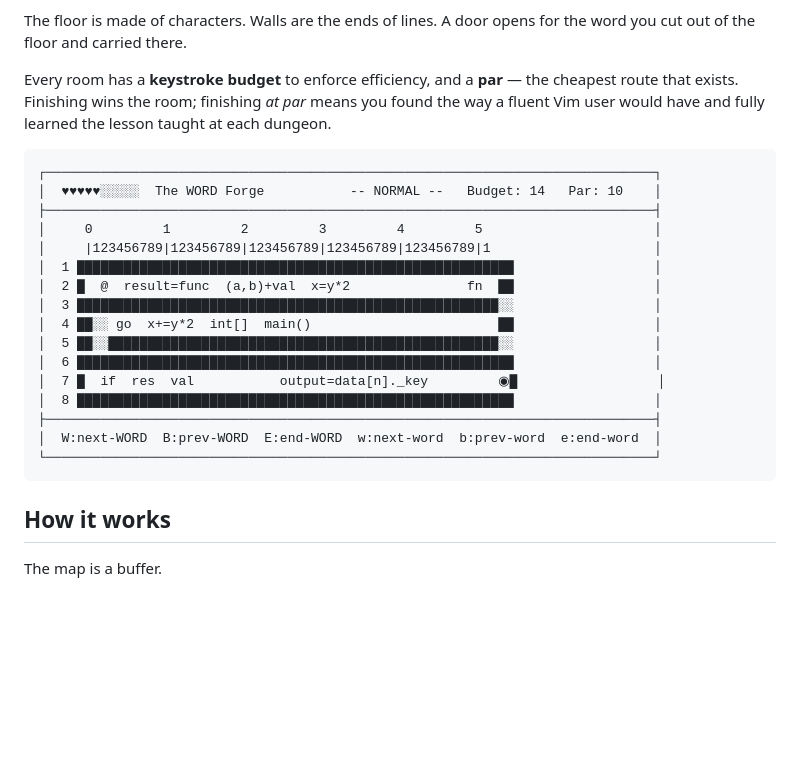
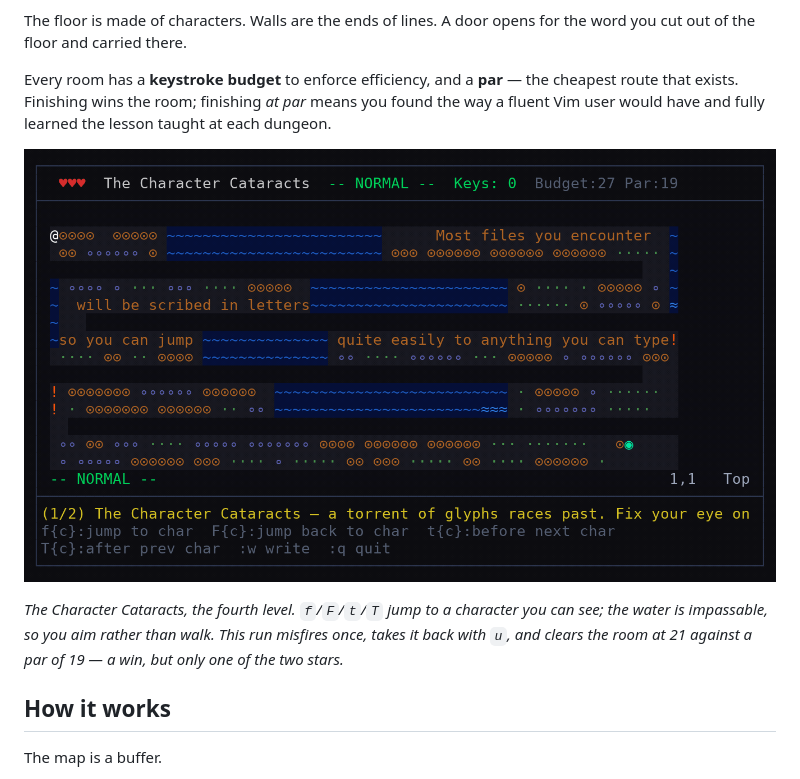
Before and after one commit to chkiss/Vimny, a Markdown page: README.md, the part around the change. Rendered like a GitHub page; pictures changed too: docs/media/character-cataracts.gif (added); blank space fills up the shorter version.

Commit message:
docs(readme): a real capture of a real run, in place of the mock-up
The ASCII block it replaces was never a screenshot. It drew walls as █/░
and put a two-row column ruler across the top; the renderer draws walls as
dark background and has no ruler. Its numbers were honest — The WORD Forge
really is par 10, budget 14 — but the frame around them depicted a game
that does not exist, which reads as a contradiction the moment a real
capture sits beside it.

The GIF is The Character Cataracts (level 4) replayed through the actual
game loop, so it is the product rather than a drawing of it. Deliberately
NOT a par run: the route walks `j j j j` where par uses `4j`, aims `Fs` at
the wrong letter, and takes it back with `u` — which snaps the cursor home
AND refunds the keystrokes, visible in the header going 8 → 6. It clears
the room at 21 against a par of 19: a win, one star. A flawless run would
have sold the game as something you are expected to already be good at.

The one thing the ASCII block did better is render where images do not, so
the alt text carries the pitch in full — the prose written into the floor,
the water, the misfire, the undo, the 21-against-19 — rather than saying
"gameplay screenshot".

Co-Authored-By: Claude Opus 5 <noreply@anthropic.com>

````diff
--- a/README.md
+++ b/README.md
@@ -6,24 +6,9 @@ The floor is made of characters. Walls are the ends of lines. A door opens for t
 
 Every room has a **keystroke budget** to enforce efficiency, and a **par** — the cheapest route that exists. Finishing wins the room; finishing *at par* means you found the way a fluent Vim user would have and fully learned the lesson taught at each dungeon.
 
-```
-┌──────────────────────────────────────────────────────────────────────────────┐
-│  ♥♥♥♥♥░░░░░  The WORD Forge           -- NORMAL --   Budget: 14   Par: 10    │
-├──────────────────────────────────────────────────────────────────────────────┤
-│     0         1         2         3         4         5                      │
-│     |123456789|123456789|123456789|123456789|123456789|1                     │
-│  1 ████████████████████████████████████████████████████████                  │
-│  2 █  @  result=func  (a,b)+val  x=y*2               fn  ██                  │
-│  3 ██████████████████████████████████████████████████████░░                  │
-│  4 ██░░ go  x+=y*2  int[]  main()                        ██                  │
-│  5 ██░░██████████████████████████████████████████████████░░                  │
-│  6 ████████████████████████████████████████████████████████                  │
-│  7 █  if  res  val           output=data[n]._key         ◉█                  │
-│  8 ████████████████████████████████████████████████████████                  │
-├──────────────────────────────────────────────────────────────────────────────┤
-│  W:next-WORD  B:prev-WORD  E:end-WORD  w:next-word  b:prev-word  e:end-word  │
-└──────────────────────────────────────────────────────────────────────────────┘
-```
+![A terminal playing The Character Cataracts. The dungeon floor is written text — "Most files you encounter will be scribed in letters so you can jump quite easily to anything you can type!" — split by rivers of water. The cursor hops from character to character with f, F, t and T, aims at the wrong letter, presses u to snap back (and watches the keystroke count go down again), then reaches the exit at 21 keystrokes against a par of 19.](docs/media/character-cataracts.gif)
+
+*The Character Cataracts, the fourth level. `f`/`F`/`t`/`T` jump to a character you can see; the water is impassable, so you aim rather than walk. This run misfires once, takes it back with `u`, and clears the room at 21 against a par of 19 — a win, but only one of the two stars.*
 
 ## How it works
 
````
